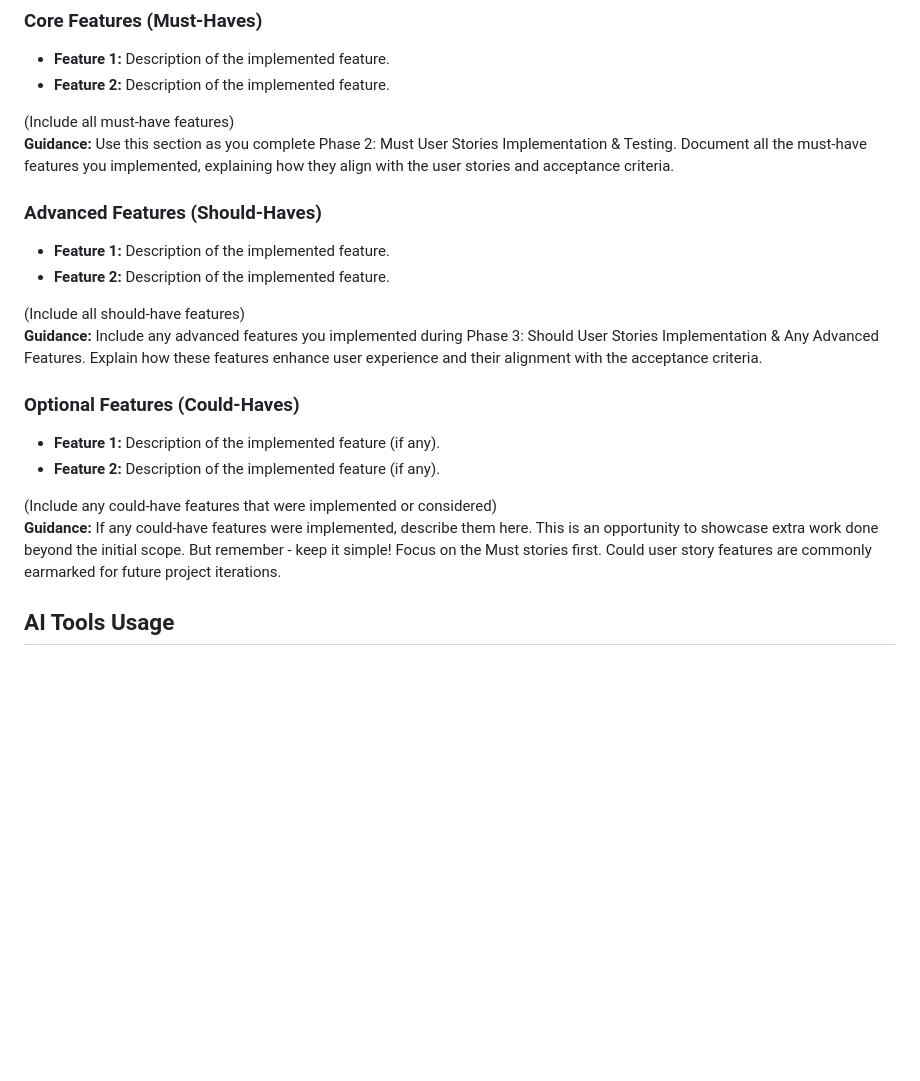
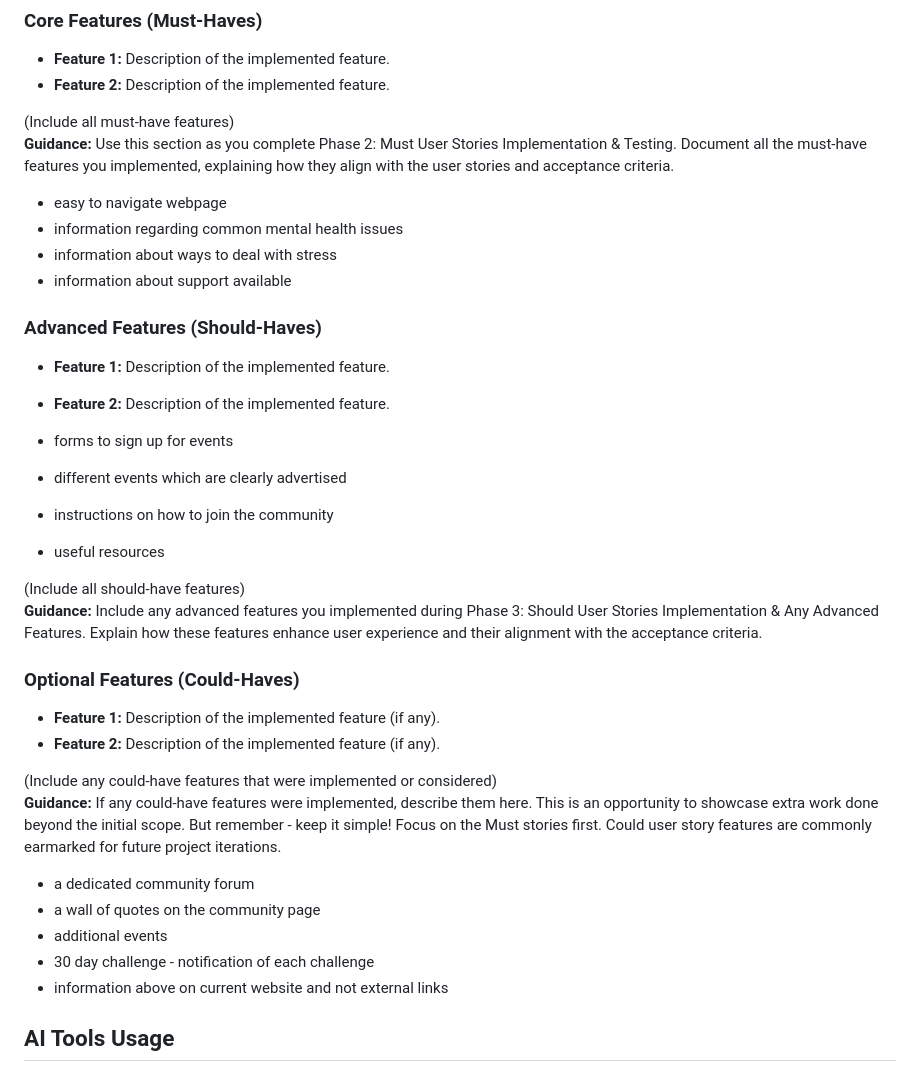
Before and after one commit to MFS4711/project1-practice, a Markdown page: README.md, the part around the change printed below. Drawn GitHub-style; blank space fills up the shorter version.

```diff
--- a/README.md
+++ b/README.md
@@ -79,9 +104,19 @@ Describe how DALL-E was used for image generation, including examples of success
 (Include all must-have features)
 **Guidance:** Use this section as you complete Phase 2: Must User Stories Implementation & Testing. Document all the must-have features you implemented, explaining how they align with the user stories and acceptance criteria.
 
+- easy to navigate webpage
+- information regarding common mental health issues
+- information about ways to deal with stress
+- information about support available
+
 ### Advanced Features (Should-Haves)
 - **Feature 1:** Description of the implemented feature.
 - **Feature 2:** Description of the implemented feature.
+
+- forms to sign up for events
+- different events which are clearly advertised
+- instructions on how to join the community
+- useful resources
 
 (Include all should-have features)
 **Guidance:** Include any advanced features you implemented during Phase 3: Should User Stories Implementation & Any Advanced Features. Explain how these features enhance user experience and their alignment with the acceptance criteria.
@@ -92,6 +127,12 @@ Describe how DALL-E was used for image generation, including examples of success
 
 (Include any could-have features that were implemented or considered)
 **Guidance:** If any could-have features were implemented, describe them here. This is an opportunity to showcase extra work done beyond the initial scope. But remember - keep it simple! Focus on the Must stories first. Could user story features are commonly earmarked for future project iterations.
+
+- a dedicated community forum
+- a wall of quotes on the community page
+- additional events
+- 30 day challenge - notification of each challenge
+- information above on current website and not external links
 
 ## AI Tools Usage
 
```
Also changed, not shown: other parts of README.md (+36 -11 lines), assets/images/Mindful-connect-readme-image.png (added).
